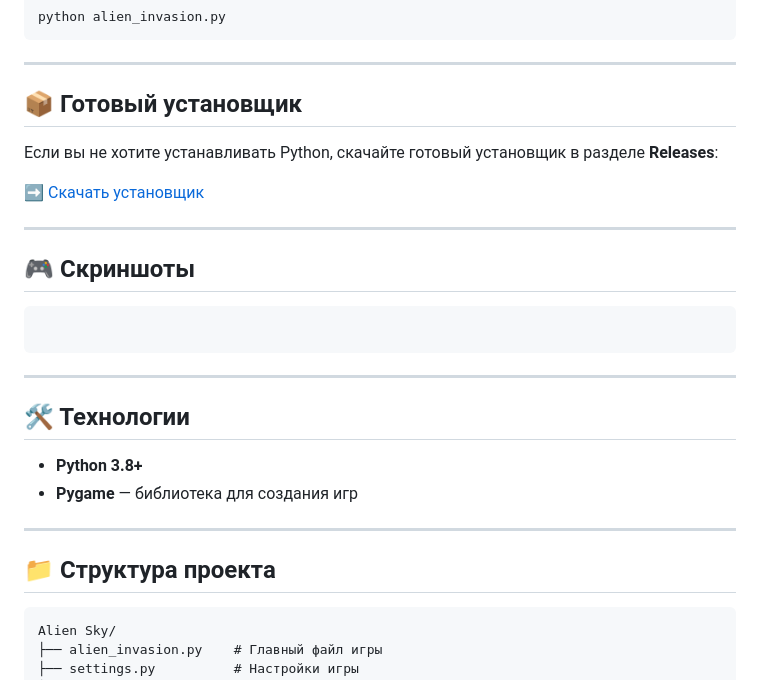
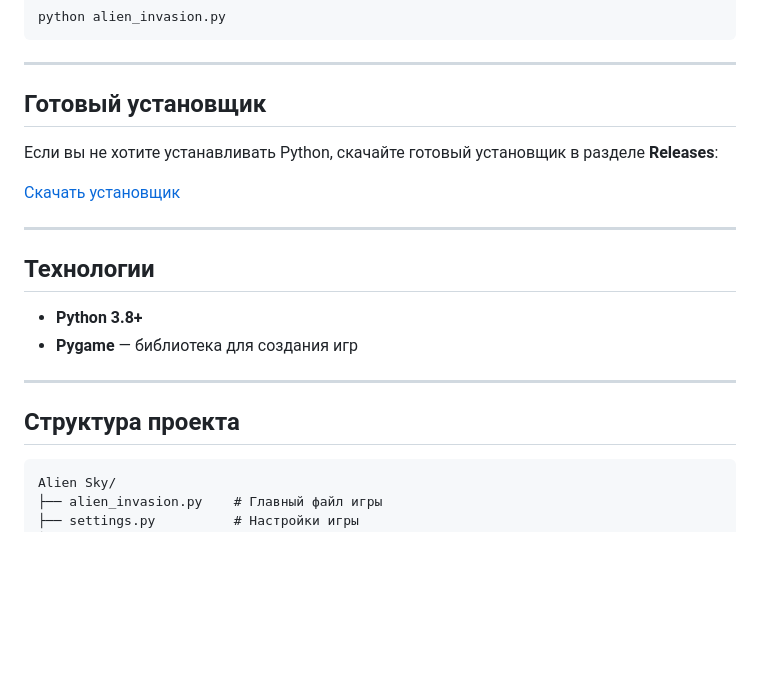
Before and after one commit to mzamyko/student-practice, a Markdown page: README.md, the part around one of its changes. GitHub-like rendering; blank space fills up the shorter version.

````diff
--- a/README.md
+++ b/README.md
@@ -59,32 +59,22 @@ python alien_invasion.py
 
 ---
 
-## 📦 Готовый установщик
+##  Готовый установщик
 
 Если вы не хотите устанавливать Python, скачайте готовый установщик в разделе **Releases**:
 
-➡️ [Скачать установщик](https://github.com/mzamyko/student-practice/releases)
+ [Скачать установщик](https://github.com/mzamyko/student-practice/releases)
 
 ---
 
-## 🎮 Скриншоты
-
-
-
-```
-
-```
-
----
-
-## 🛠️ Технологии
+##  Технологии
 
 - **Python 3.8+**
 - **Pygame** — библиотека для создания игр
 
 ---
 
-## 📁 Структура проекта
+##  Структура проекта
 
 ```
 Alien Sky/
````
Also changed, not shown: other parts of README.md (+13 -13 lines).
